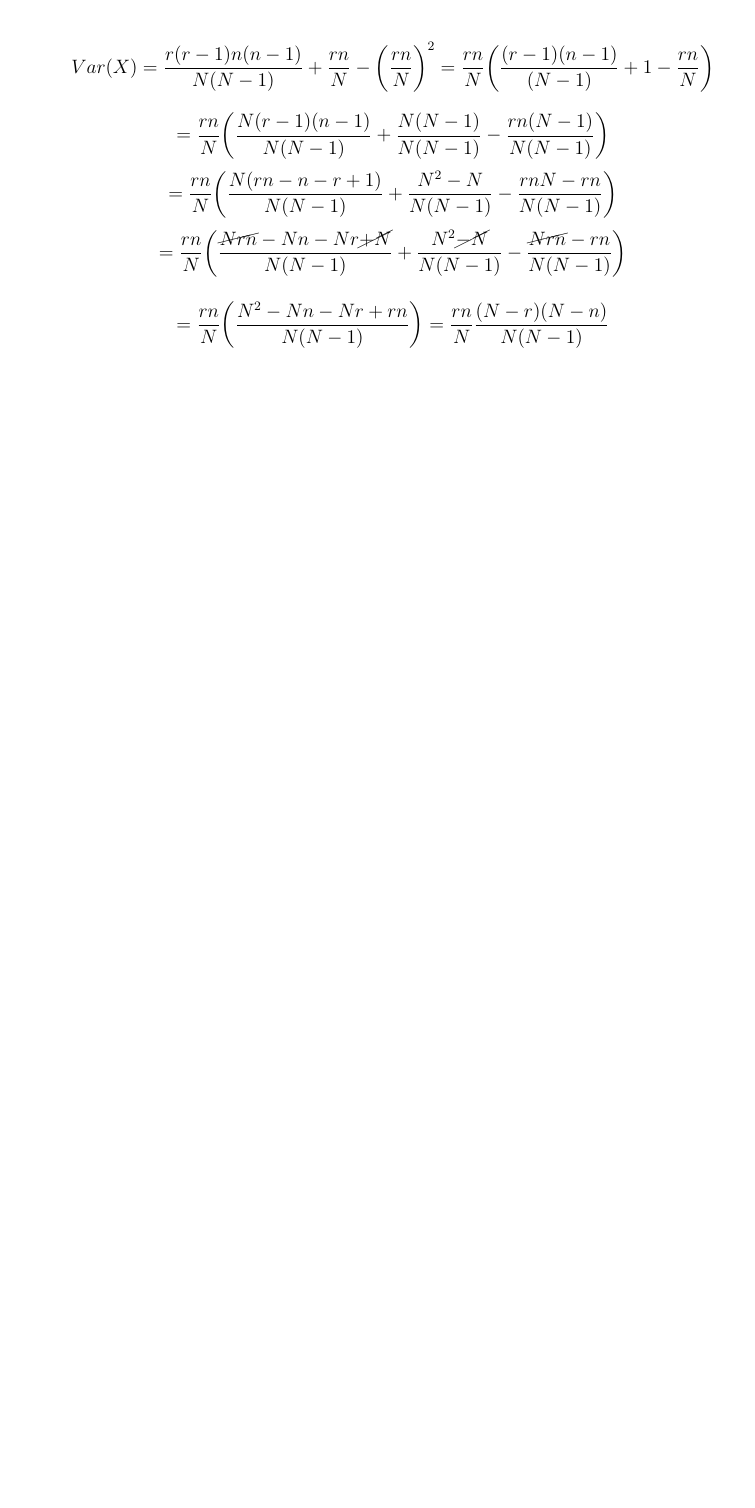
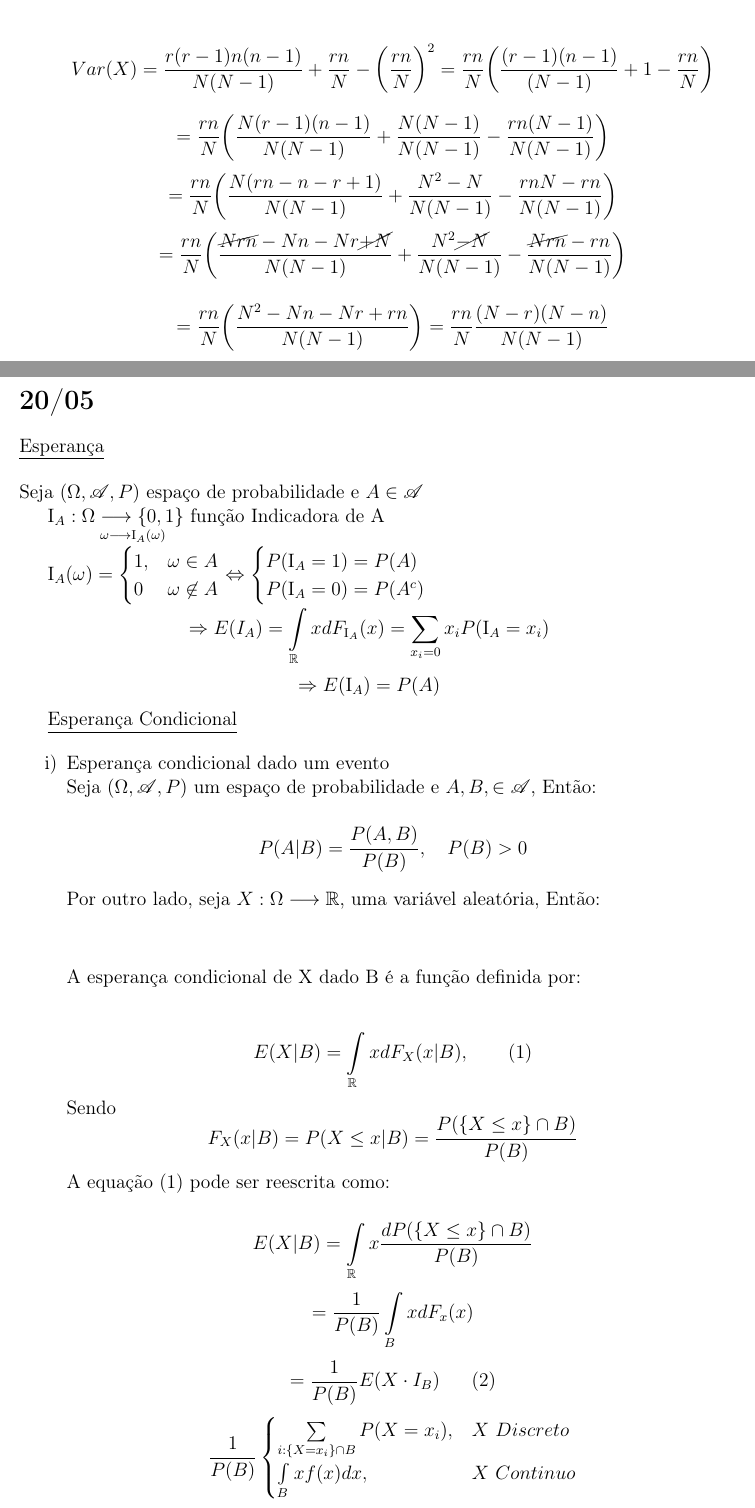
Before and after one commit to gustavoduraes/Notas-de-aula, a LaTeX document (Aulas.tex): part of page 67 of 67 before the commit and two parts of pages 67 and 68 of 71 after it, the two joined at a grey line, cut so that both start at the same text, the shorter picture padded with empty space. The pictures show the PDF file Aulas.pdf that the author committed with the source.

Commit message:
Aula 20/05

```diff
--- a/Aulas.tex
+++ b/Aulas.tex
@@ -2337,3 +2337,16 @@ $$
 $$
 \end{itemize}
 
+\newpage
+
+\section*{20/05}
+
+\underline{Esperança}\\
+\\
+Seja $(\Omega,\mathscr{A},P)$ espaço de probabilidade e $A\in \mathscr A$
+
+$\mathrm{I}_A : \underset{\omega \longrightarrow \mathrm I_A(\omega)}{\Omega \longrightarrow\{0,1\}} $ função Indicadora de A
+
+$\mathrm I_A(\omega) = \begin{cases}
+1, & \omega \in A\\
+0 & \omega \not\in A
@@ -2339,0 +2363,24 @@ $$
+\underline{Esperança Condicional}
+
+\begin{enumerate}[label=\roman*)]
+	\item Esperança condicional dado um evento\\
+	Seja $(\Omega,\mathscr{A},P)$ um espaço de probabilidade e $A,B, \in \mathscr A$, Então:
+
+	$$P(A|B)=\frac{P(A,B)}{P(B)}, \ \ \ P(B)>0$$
+
+	Por outro lado, seja $X:\Omega \longrightarrow \mathbb R$, uma variável aleatória, Então:\\
+	\\
+
+	A esperança condicional de X dado B é a função definida por:\\
+	\\
+	$$E(X|B) = \int\limits_{\mathbb R} xdF_{X}(x|B), \ \ \ \ \ \ (1) $$
+	Sendo
+	$$F_X(x|B) = P(X\le x|B) = \frac{P(\{ X\le x\}\cap B)}{P(B)}$$
+	A equação (1) pode ser reescrita como:
+
+	$$E(X|B) = \int\limits_{\mathbb R} x  \frac{dP(\{ X\le x\}\cap B)}{P(B)} $$
+	$$=\frac{1}{P(B)}\int\limits_{B} xdF_x(x) $$
+	$$= \frac{1}{P(B)}E(X\cdot I_B) \ \ \ \ \ (2) $$
+	$$\frac{1}{P(B)}\begin{cases}
+	\sum\limits_{i:\{X=x_i\}\cap B}P(X=x_i), & X \ Discreto\\
+	\int\limits_B xf(x)dx, & X \ Continuo
@@ -2339,0 +2398,8 @@ $$
+$\bigg(\underbrace{\Omega}_{[0,1]},\mathscr B([0,1]),P\bigg)$, Sendo P Uniforme
+
+$$E(X|B_i) = \frac{1}{P(B_i)} \int\limits_{B_i} xf(x)dx = \frac{1}{\frac{1}{10}}\int\limits_{\frac{i-1}{10}}^{\frac{i}{10}}x\cdot 1 dx $$
+$$E(X|B) = \frac{2i-1}{20}, \ \ \ 1=1,\ldots,10 $$
+
+\underline{Exemplo 2}:
+
+$X\sim U[-1,1]$. Calcule $E(X|X>0)$\\
@@ -2339,0 +2417,23 @@ $$
+P(X>0) = \int\limits_0^1 \frac{1}{2}dx = \frac{1}{2}
+ $$
+
+ \item Esperança condicional dada uma variável aleatória discreta .\\
+ \\
+ Sejam $X:\Omega \longrightarrow \mathbb R $ e $Y:\Omega \longrightarrow \{y_1,y_2,\ldots\} $.\\
+\\
+Como
+
+$$B_i = Y^{-1}(\{y_i\}) = \{Y=y_i\} \in \mathscr A, i=1,\ldots $$
+Tal que $\bigcup_{i\ge 1}B_i = \bigcup\limits_{i\ge 1} \{Y=y_i\}=\Omega$. Então a função $E(X|Y)$ chamada de esperança condicional de Y, é tal que:
+
+$$E(X|Y)(\omega) = E(X|Y=y_i)  = \frac{E\bigg( X\cdot I_{\{Y=y_i\}}\bigg)}{P(Y=y_i)}$$
+Note que se X for discreta, $X:\Omega \longrightarrow \{x_1,x_2,\ldots \}$
+
+$$E(X|Y)(\omega) = E(X|Y=y_i) = \frac{1}{P(Y=y_i)}\sum\limits_j x_j P(X=x_i,Y=y_i) $$
+$$= \sum\limits_j x_j \frac{P(X=x_j,Y=y_i)}{P(Y=y_i)} $$
+
+\underline{Questão:}
+
+X e Y são absolutamente contínuas, $E(X|Y)=?$
+
+$$E(X|Y)(\omega) = E(X|Y=y)= \int\limits_{\mathbb R} x \frac{f_{X,Y}(x,y)}{f_Y(y)}dx $$
@@ -2339,0 +2469,15 @@ $$
+$$\forall a,b,\in \mathbb R, Y^{-1}\bigg((a,b]\bigg)\in \sigma(Y) $$
+\item  Y é uma variável aleatória qualquer definida em $(\Omega,\mathscr{A},P)$
+
+$$\Rightarrow \sigma(Y) \subset \mathscr A $$
+
+A informação de Y está contida em $\mathscr A$
+
+
+\end{itemize}
+
+\item \underline{Esperança Condicional }
+
+Seja X uma variável aleatória definida em $(\Omega,\mathscr{A},P)$. Uma variável aleatória denotada por $ W = E(X| \mathscr A)$, é a esperança condicional de X dado $\mathscr A$, se :
+\begin{enumerate}
+	\item $\sigma(W)\subset \mathscr A$
@@ -2339,0 +2500,7 @@ $$
+		$$E(X\cdot I_A) = E\bigg(X\cdot \sum\limits_{i \in I}I_{\{Y=y_i\}}\bigg) $$
+		$$=\sum\limits_{i \in I} E(X\cdot I_{\{Y=y_i\}}) $$
+		Por outro lado,
+		$$E(\underbrace{W\cdot I_A}_{g(Y) \ discreta}) $$
+		$$E(W\cdot I_A)=\sum\limits_i g(y_i)\cdot P(Y=y_i)  $$
+		$$\sum\limits_i E(X|Y=y_i) P(Y=y_i) $$
+		$$\sum\limits_i \frac{PE(X\cdot I_{\{Y=y_i\}})}{\cancel{P(Y=y_i)}}\cancel{P(Y=y_i)} $$
```
Also changed, not shown: Aulas.pdf, f2005.png (added), Aulas.tex (81 more changed lines).
